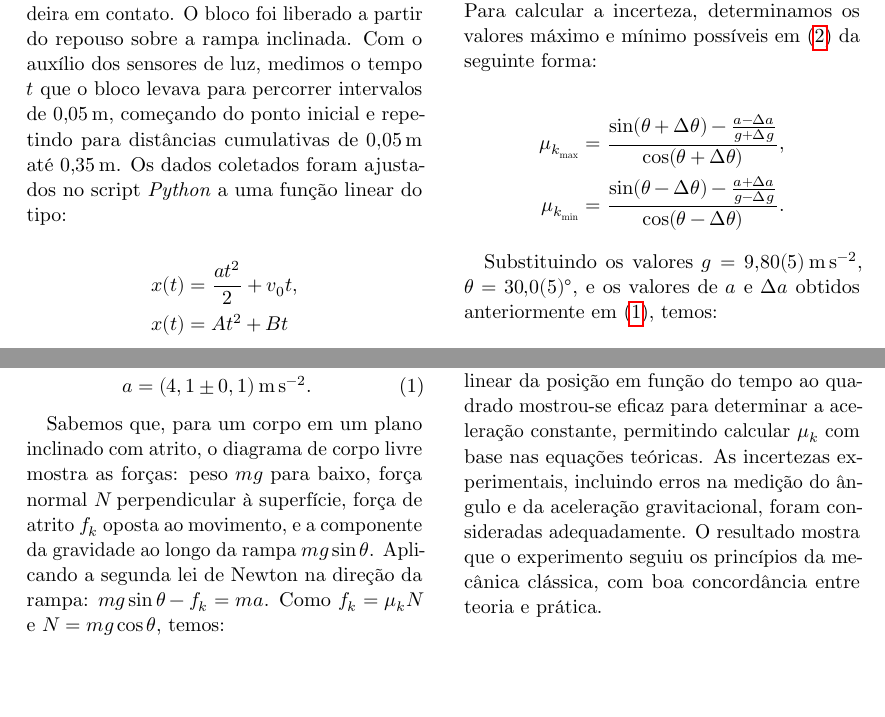
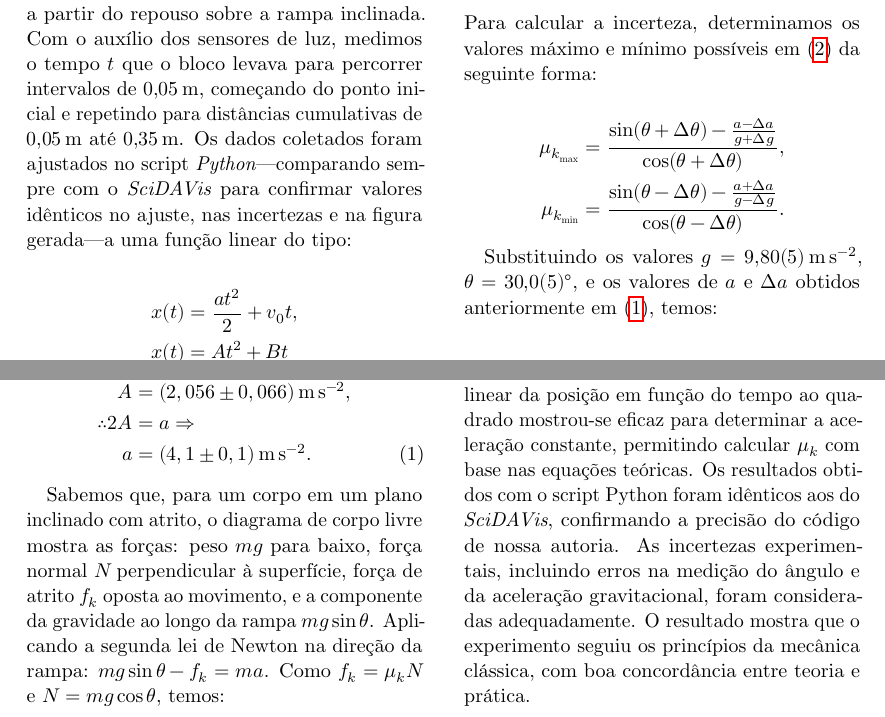
Before and after one commit to lucca-pellegrini/phys-lab4, a LaTeX paper (main.tex): two parts of page 2 of 4, joined at a grey line, cut so that both start at the same text, the shorter picture padded with empty space. Compiled offline with LuaLaTeX.

Commit message:
chore(main.tex): mention that we ensured script correctness against SciDAVis

```diff
--- a/main.tex
+++ b/main.tex
@@ -111,7 +113,9 @@ repouso sobre a rampa inclinada. Com o auxílio dos sensores de luz, medimos o
 tempo $t$ que o bloco levava para percorrer intervalos de $\SI{0.05}{\metre}$,
 começando do ponto inicial e repetindo para distâncias cumulativas de
 $\SI{0,05}{\metre}$ até $\SI{0.35}{\metre}$. Os dados coletados foram ajustados
-no script \textit{Python} a uma função linear do tipo:
+no script \textit{Python}---comparando sempre com o \textit{SciDAVis} para
+confirmar valores idênticos no ajuste, nas incertezas e na figura gerada---a
+uma função linear do tipo:
 
 \begin{align*}
 	x(t) &= \frac{at^2}{2} + v_0t, \\
@@ -182,7 +186,9 @@ O valor do coeficiente de atrito cinético encontrado foi:
 Esse valor é compatível com superfícies de madeira em contato com acrílico,
 confirmando a validade do experimento. O método de ajuste linear da posição em
 função do tempo ao quadrado mostrou-se eficaz para determinar a aceleração
-constante, permitindo calcular $\mu_k$ com base nas equações teóricas. As
+constante, permitindo calcular $\mu_k$ com base nas equações teóricas. Os
+resultados obtidos com o script Python foram idênticos aos do
+\textit{SciDAVis}, confirmando a precisão do código de nossa autoria. As
 incertezas experimentais, incluindo erros na medição do ângulo e da aceleração
 gravitacional, foram consideradas adequadamente. O resultado mostra que o
 experimento seguiu os princípios da mecânica clássica, com boa concordância
```
Also changed, not shown: main.tex (4 more changed lines).
